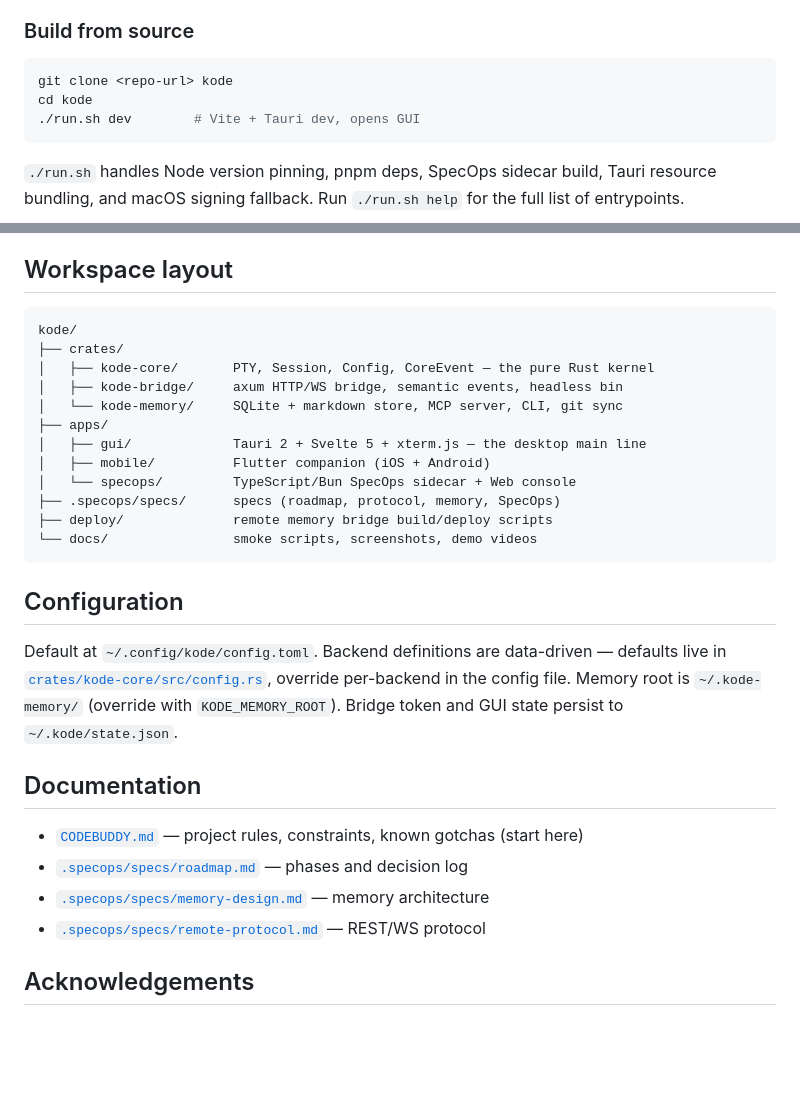
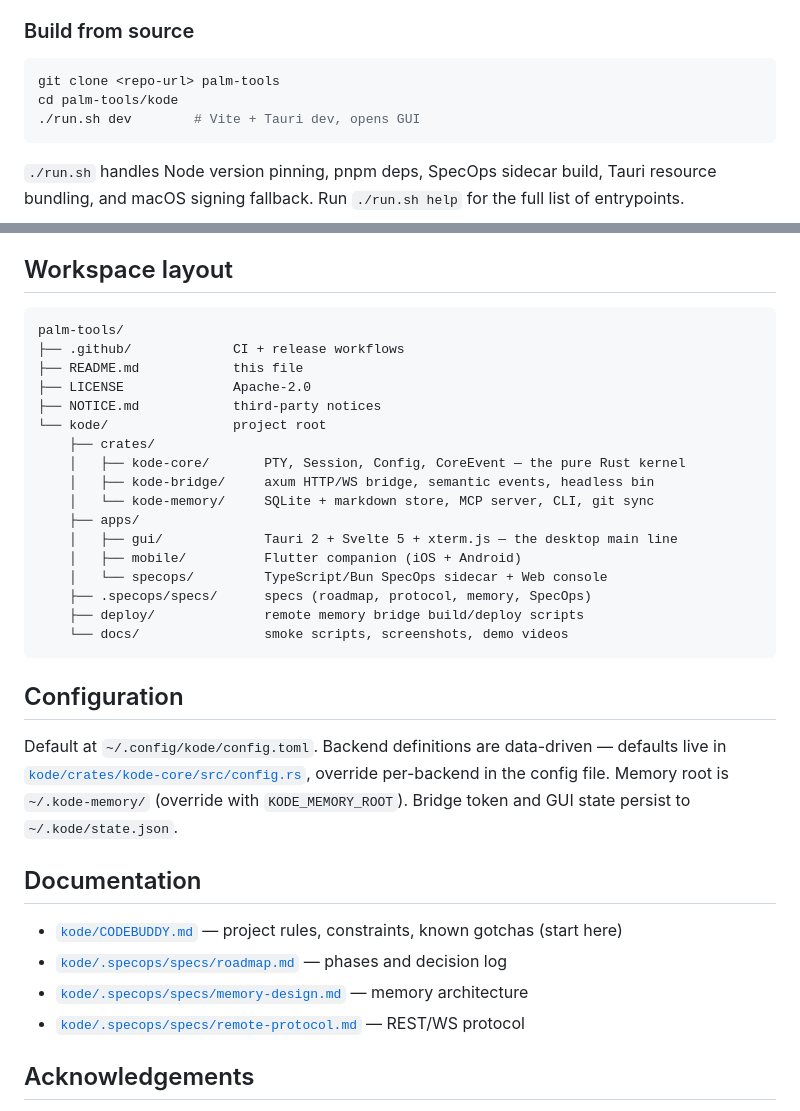
Before and after one commit to TencentYoutuResearch/Palm-Tools, a Markdown page: README.md, 2 parts joined by grey strips. Drawn GitHub-style; blank space fills up the shorter version.

Commit message:
docs: update README paths for kode/ subdirectory structure

````diff
--- a/README.md
+++ b/README.md
@@ -127,8 +127,8 @@ Pre-built binaries are coming with the first public release. For now, build from
 ### Build from source
 
 ```bash
-git clone <repo-url> kode
-cd kode
+git clone <repo-url> palm-tools
+cd palm-tools/kode
 ./run.sh dev        # Vite + Tauri dev, opens GUI
 ```
 
@@ -160,30 +160,35 @@ On Sequoia the button sometimes doesn't appear until you've tried to launch once
 ## Workspace layout
 
 ```
-kode/
-├── crates/
-│   ├── kode-core/       PTY, Session, Config, CoreEvent — the pure Rust kernel
-│   ├── kode-bridge/     axum HTTP/WS bridge, semantic events, headless bin
-│   └── kode-memory/     SQLite + markdown store, MCP server, CLI, git sync
-├── apps/
-│   ├── gui/             Tauri 2 + Svelte 5 + xterm.js — the desktop main line
-│   ├── mobile/          Flutter companion (iOS + Android)
-│   └── specops/         TypeScript/Bun SpecOps sidecar + Web console
-├── .specops/specs/      specs (roadmap, protocol, memory, SpecOps)
-├── deploy/              remote memory bridge build/deploy scripts
-└── docs/                smoke scripts, screenshots, demo videos
+palm-tools/
+├── .github/             CI + release workflows
+├── README.md            this file
+├── LICENSE              Apache-2.0
+├── NOTICE.md            third-party notices
+└── kode/                project root
+    ├── crates/
+    │   ├── kode-core/       PTY, Session, Config, CoreEvent — the pure Rust kernel
+    │   ├── kode-bridge/     axum HTTP/WS bridge, semantic events, headless bin
+    │   └── kode-memory/     SQLite + markdown store, MCP server, CLI, git sync
+    ├── apps/
+    │   ├── gui/             Tauri 2 + Svelte 5 + xterm.js — the desktop main line
+    │   ├── mobile/          Flutter companion (iOS + Android)
+    │   └── specops/         TypeScript/Bun SpecOps sidecar + Web console
+    ├── .specops/specs/      specs (roadmap, protocol, memory, SpecOps)
+    ├── deploy/              remote memory bridge build/deploy scripts
+    └── docs/                smoke scripts, screenshots, demo videos
 ```
 
 ## Configuration
 
-Default at `~/.config/kode/config.toml`. Backend definitions are data-driven — defaults live in [`crates/kode-core/src/config.rs`](./crates/kode-core/src/config.rs), override per-backend in the config file. Memory root is `~/.kode-memory/` (override with `KODE_MEMORY_ROOT`). Bridge token and GUI state persist to `~/.kode/state.json`.
+Default at `~/.config/kode/config.toml`. Backend definitions are data-driven — defaults live in [`kode/crates/kode-core/src/config.rs`](./kode/crates/kode-core/src/config.rs), override per-backend in the config file. Memory root is `~/.kode-memory/` (override with `KODE_MEMORY_ROOT`). Bridge token and GUI state persist to `~/.kode/state.json`.
 
 ## Documentation
 
-- [`CODEBUDDY.md`](./CODEBUDDY.md) — project rules, constraints, known gotchas (start here)
-- [`.specops/specs/roadmap.md`](./.specops/specs/roadmap.md) — phases and decision log
-- [`.specops/specs/memory-design.md`](./.specops/specs/memory-design.md) — memory architecture
-- [`.specops/specs/remote-protocol.md`](./.specops/specs/remote-protocol.md) — REST/WS protocol
+- [`kode/CODEBUDDY.md`](./kode/CODEBUDDY.md) — project rules, constraints, known gotchas (start here)
+- [`kode/.specops/specs/roadmap.md`](./kode/.specops/specs/roadmap.md) — phases and decision log
+- [`kode/.specops/specs/memory-design.md`](./kode/.specops/specs/memory-design.md) — memory architecture
+- [`kode/.specops/specs/remote-protocol.md`](./kode/.specops/specs/remote-protocol.md) — REST/WS protocol
 
 ## Acknowledgements
 
````
Also changed, not shown: other parts of README.md (+11 -11 lines).
